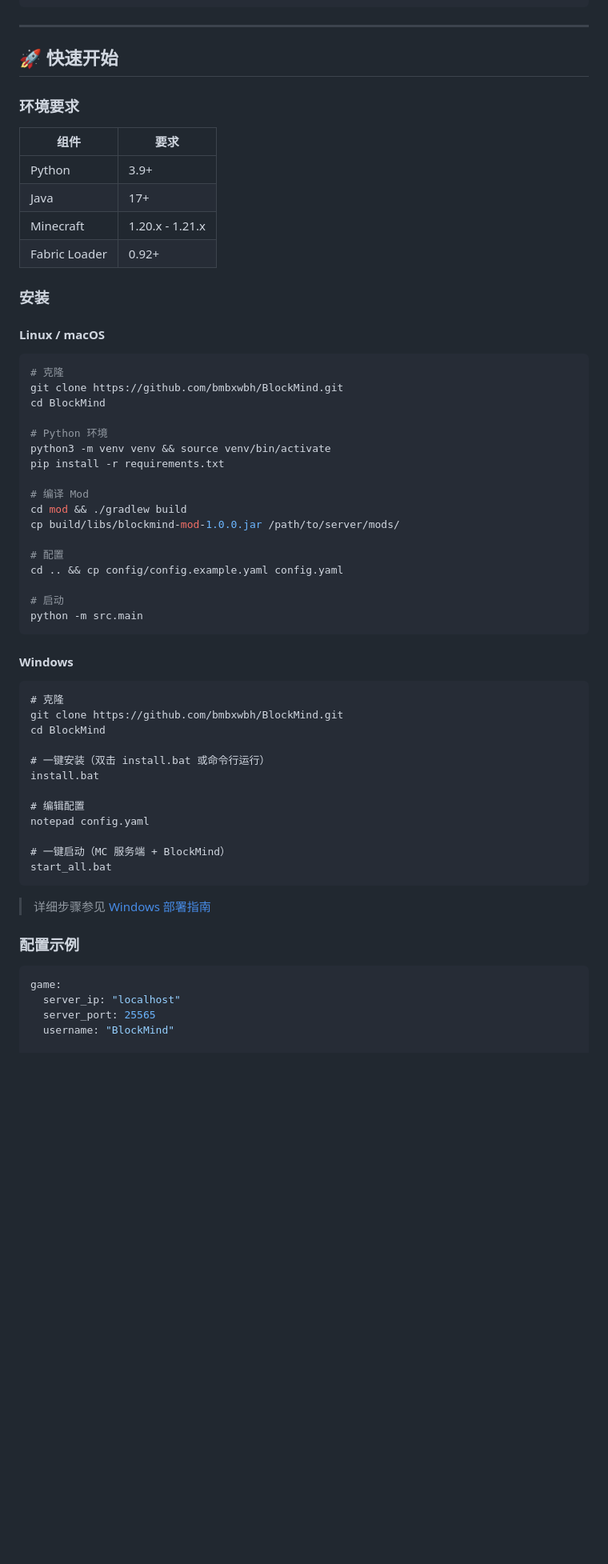
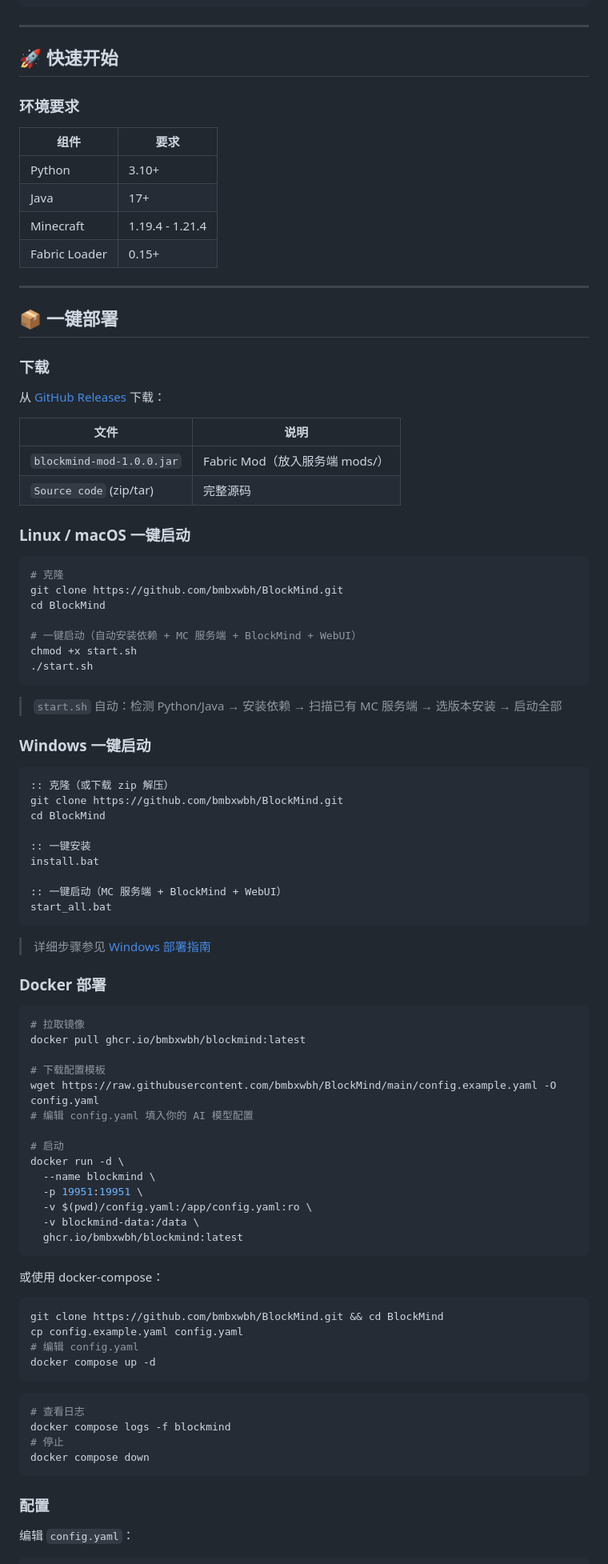
Before and after one commit to bmbxwbh/BlockMind, a Markdown page: README.md, the part around one of its changes. Shown at 80% size. GitHub-like rendering; blank space fills up the shorter version.

````diff
--- a/README.md
+++ b/README.md
@@ -327,68 +328,99 @@ SmartNavigator.goto(x, y, z)
 ```
 
 ---
-
 ## 🚀 快速开始
 
 ### 环境要求
 
 | 组件 | 要求 |
 |------|------|
-| Python | 3.9+ |
+| Python | 3.10+ |
 | Java | 17+ |
-| Minecraft | 1.20.x - 1.21.x |
-| Fabric Loader | 0.92+ |
+| Minecraft | 1.19.4 - 1.21.4 |
+| Fabric Loader | 0.15+ |
 
-### 安装
+---
 
-#### Linux / macOS
+## 📦 一键部署
+
+### 下载
+
+从 [GitHub Releases](https://github.com/bmbxwbh/BlockMind/releases/latest) 下载：
+
+| 文件 | 说明 |
+|------|------|
+| `blockmind-mod-1.0.0.jar` | Fabric Mod（放入服务端 mods/） |
+| `Source code` (zip/tar) | 完整源码 |
+
+### Linux / macOS 一键启动
 
 ```bash
 # 克隆
 git clone https://github.com/bmbxwbh/BlockMind.git
 cd BlockMind
 
-# Python 环境
-python3 -m venv venv && source venv/bin/activate
-pip install -r requirements.txt
-
-# 编译 Mod
-cd mod && ./gradlew build
-cp build/libs/blockmind-mod-1.0.0.jar /path/to/server/mods/
-
-# 配置
-cd .. && cp config/config.example.yaml config.yaml
-
-# 启动
-python -m src.main
+# 一键启动（自动安装依赖 + MC 服务端 + BlockMind + WebUI）
+chmod +x start.sh
+./start.sh
 ```
 
-#### Windows
+> `start.sh` 自动：检测 Python/Java → 安装依赖 → 扫描已有 MC 服务端 → 选版本安装 → 启动全部
+
+### Windows 一键启动
 
 ```cmd
-# 克隆
+:: 克隆（或下载 zip 解压）
 git clone https://github.com/bmbxwbh/BlockMind.git
 cd BlockMind
 
-# 一键安装（双击 install.bat 或命令行运行）
+:: 一键安装
 install.bat
 
-# 编辑配置
-notepad config.yaml
-
-# 一键启动（MC 服务端 + BlockMind）
+:: 一键启动（MC 服务端 + BlockMind + WebUI）
 start_all.bat
 ```
 
 > 详细步骤参见 [Windows 部署指南](docs/WINDOWS.md)
 
-### 配置示例
+### Docker 部署
+
+```bash
+# 拉取镜像
+docker pull ghcr.io/bmbxwbh/blockmind:latest
+
+# 下载配置模板
+wget https://raw.githubusercontent.com/bmbxwbh/BlockMind/main/config.example.yaml -O config.yaml
+# 编辑 config.yaml 填入你的 AI 模型配置
+
+# 启动
+docker run -d \
+  --name blockmind \
+  -p 19951:19951 \
+  -v $(pwd)/config.yaml:/app/config.yaml:ro \
+  -v blockmind-data:/data \
+  ghcr.io/bmbxwbh/blockmind:latest
+```
+
+或使用 docker-compose：
+
+```bash
+git clone https://github.com/bmbxwbh/BlockMind.git && cd BlockMind
+cp config.example.yaml config.yaml
+# 编辑 config.yaml
+docker compose up -d
+```
+
+```bash
+# 查看日志
+docker compose logs -f blockmind
+# 停止
+docker compose down
+```
+
+### 配置
+
+编辑 `config.yaml`：
 
 ```yaml
-game:
-  server_ip: "localhost"
-  server_port: 25565
-  username: "BlockMind"
-
 ai:
   main_agent:
````
Also changed, not shown: other parts of README.md (+78 -137 lines).
